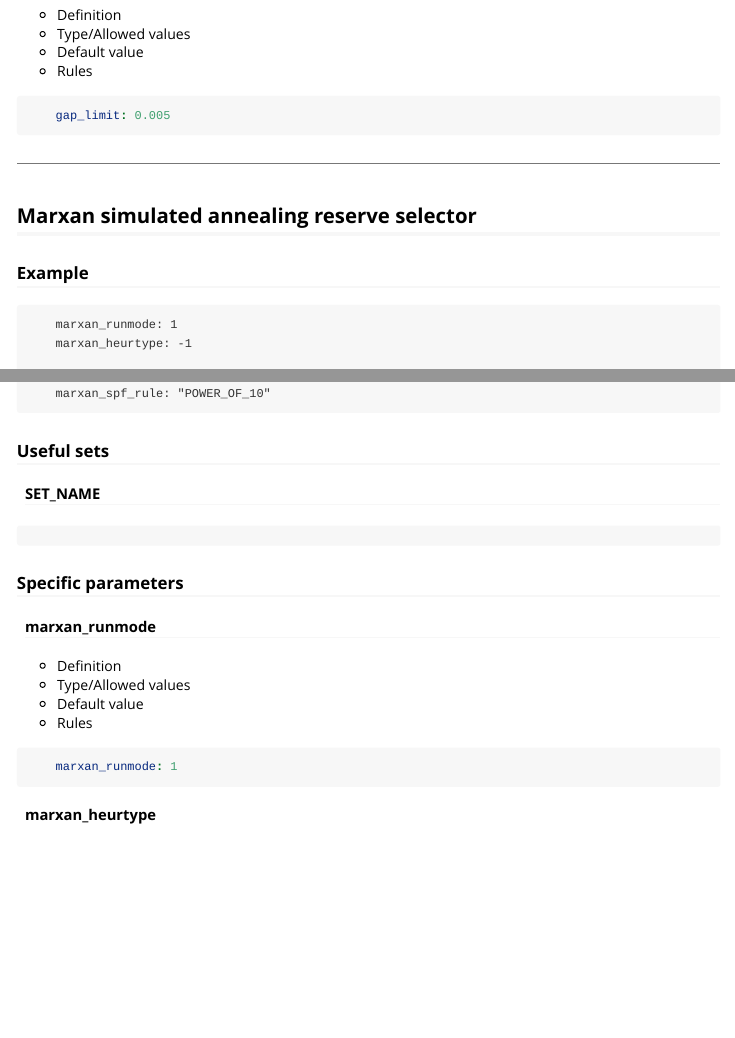
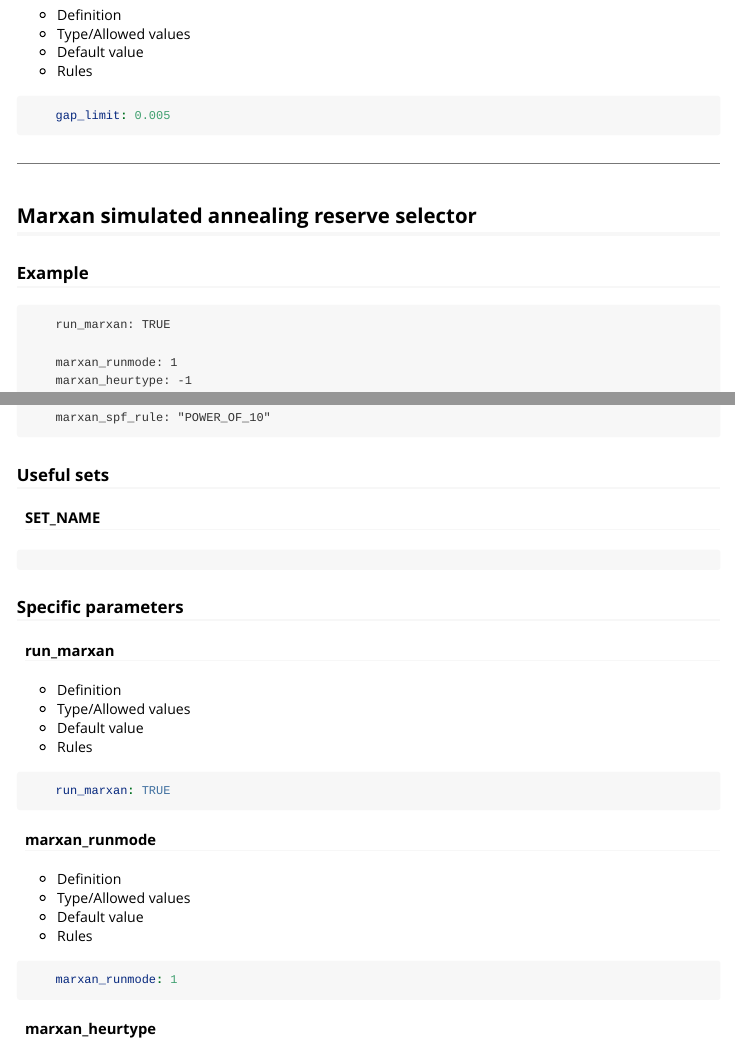
Before and after one commit to langfob/bdpg, an R Markdown document (vignettes/inputParameters.Rmd): the page in a window 1100 px wide, from 7680 px down, and a second part further down, joined at a grey line. Rendered offline with R 4.5, knitr and Pandoc, with nearby package versions; long lines of code are wrapped.

Commit message:
Add run_marxan flag to vignette

````diff
--- a/vignettes/inputParameters.Rmd
+++ b/vignettes/inputParameters.Rmd
@@ -405,6 +405,8 @@
 
 ### Example
 ```
+    run_marxan: TRUE
+
     marxan_runmode: 1
     marxan_heurtype: -1
 
@@ -446,6 +448,17 @@
 ```
 
 ### Specific parameters
+
+#### run_marxan
+
+- Definition
+- Type/Allowed values
+- Default value
+- Rules
+
+```yaml
+    run_marxan: TRUE
+```
 
 #### marxan_runmode
 
````
